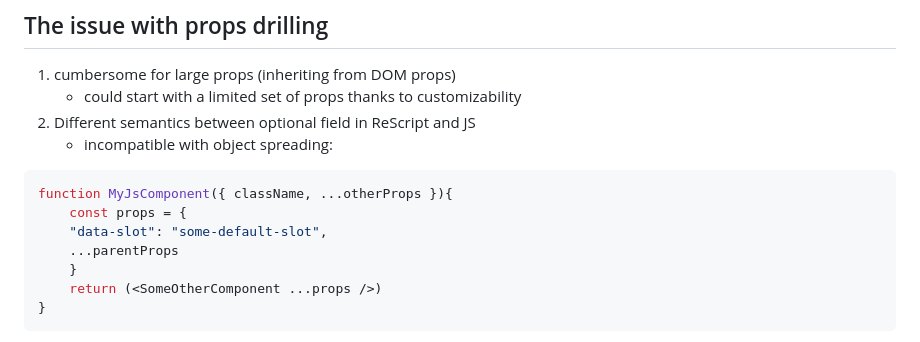
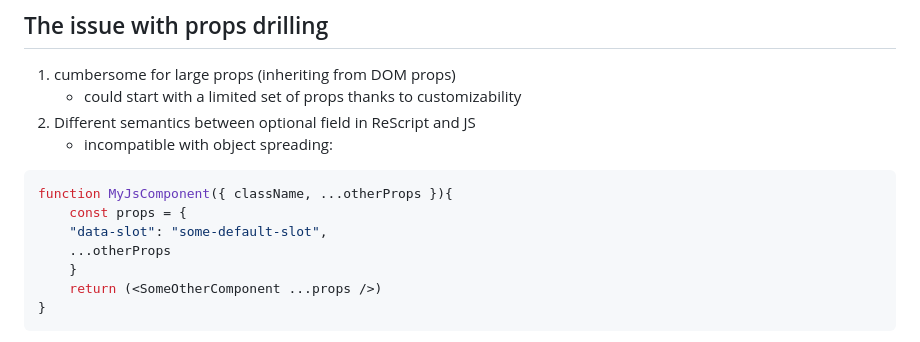
Before and after one commit to tsnobip/rescript-shadcn-presentation, a Markdown page: slides.md, the part around the change. Rendered like a GitHub page.

Commit message:
fix typo

```diff
--- a/slides.md
+++ b/slides.md
@@ -107,7 +107,7 @@ class: text-xl
 function MyJsComponent({ className, ...otherProps }){
     const props = {
     "data-slot": "some-default-slot",
-    ...parentProps
+    ...otherProps
     }
     return (<SomeOtherComponent ...props />)
 }
```
